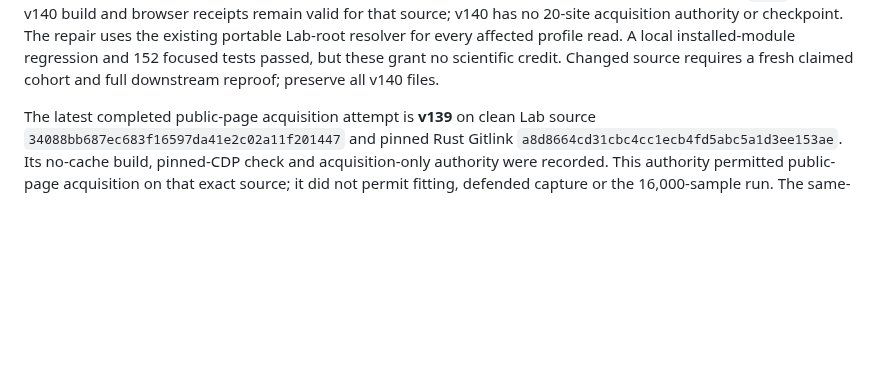
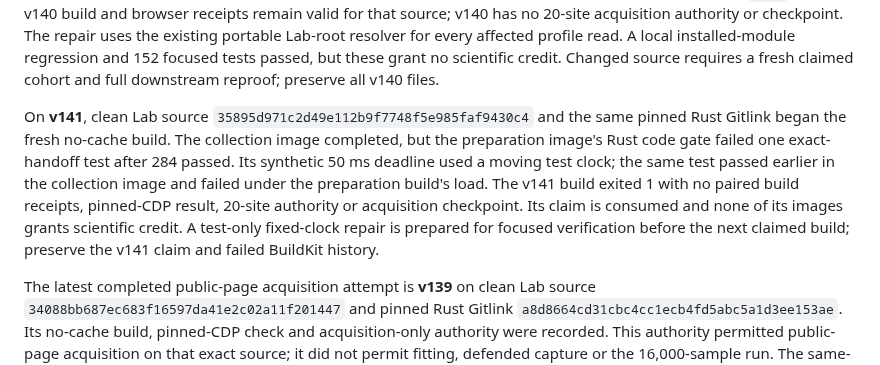
Before and after one commit to kaisequeira/neqo-qcsd-lab, a Markdown page: PROJECT.md, the part around the change. Rendered like a GitHub page; blank space fills up the shorter version.

```diff
--- a/PROJECT.md
+++ b/PROJECT.md
@@ -52,6 +52,18 @@ portable Lab-root resolver for every affected profile read. A local
 installed-module regression and 152 focused tests passed, but these grant no
 scientific credit. Changed source requires a fresh claimed cohort and full
 downstream reproof; preserve all v140 files.
+
+On **v141**, clean Lab source `35895d971c2d49e112b9f7748f5e985faf9430c4`
+and the same pinned Rust Gitlink began the fresh no-cache build. The
+collection image completed, but the preparation image's Rust code gate failed
+one exact-handoff test after 284 passed. Its synthetic 50 ms deadline used a
+moving test clock; the same test passed earlier in the collection image and
+failed under the preparation build's load. The v141 build exited 1 with no
+paired build receipts, pinned-CDP result, 20-site authority or acquisition
+checkpoint. Its claim is consumed and none of its images grants scientific
+credit. A test-only fixed-clock repair is prepared for focused verification
+before the next claimed build; preserve the v141 claim and failed BuildKit
+history.
 
 The latest completed public-page acquisition attempt is **v139** on clean Lab source
 `34088bb687ec683f16597da41e2c02a11f201447` and pinned Rust Gitlink
```
Also changed, not shown: docs/EVIDENCE-INDEX.md (+3 -0 lines).
